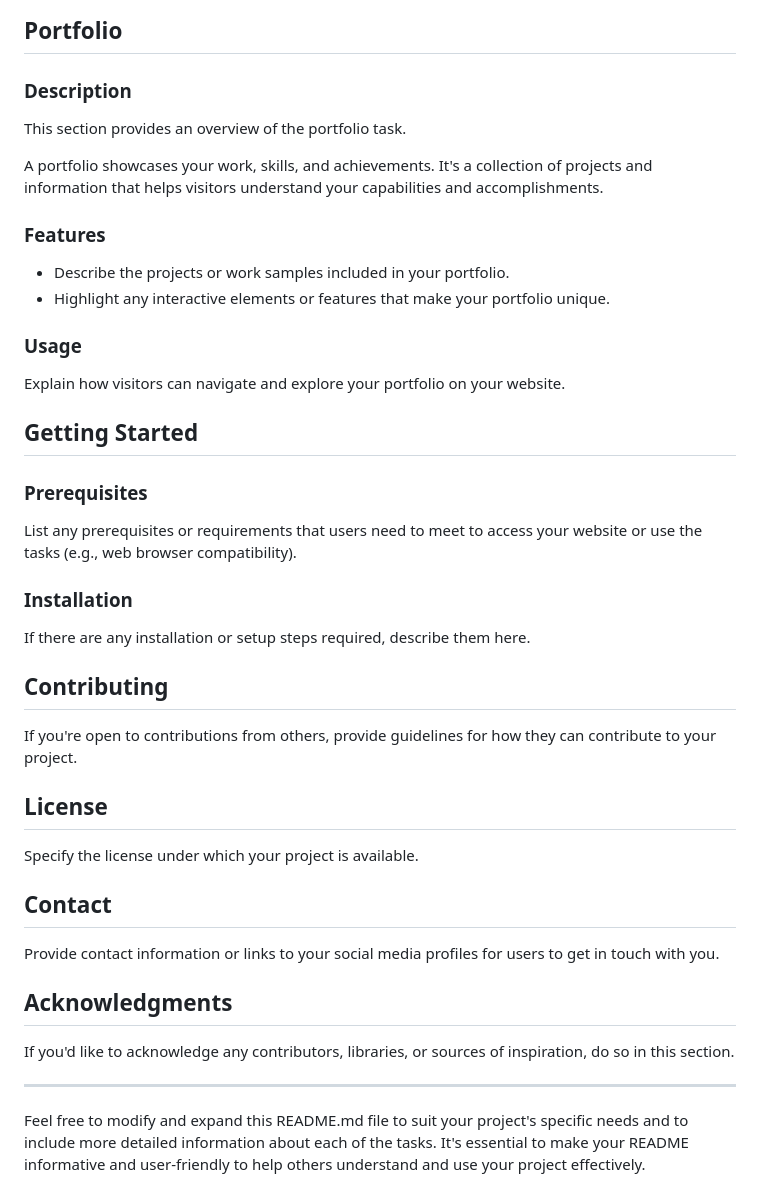
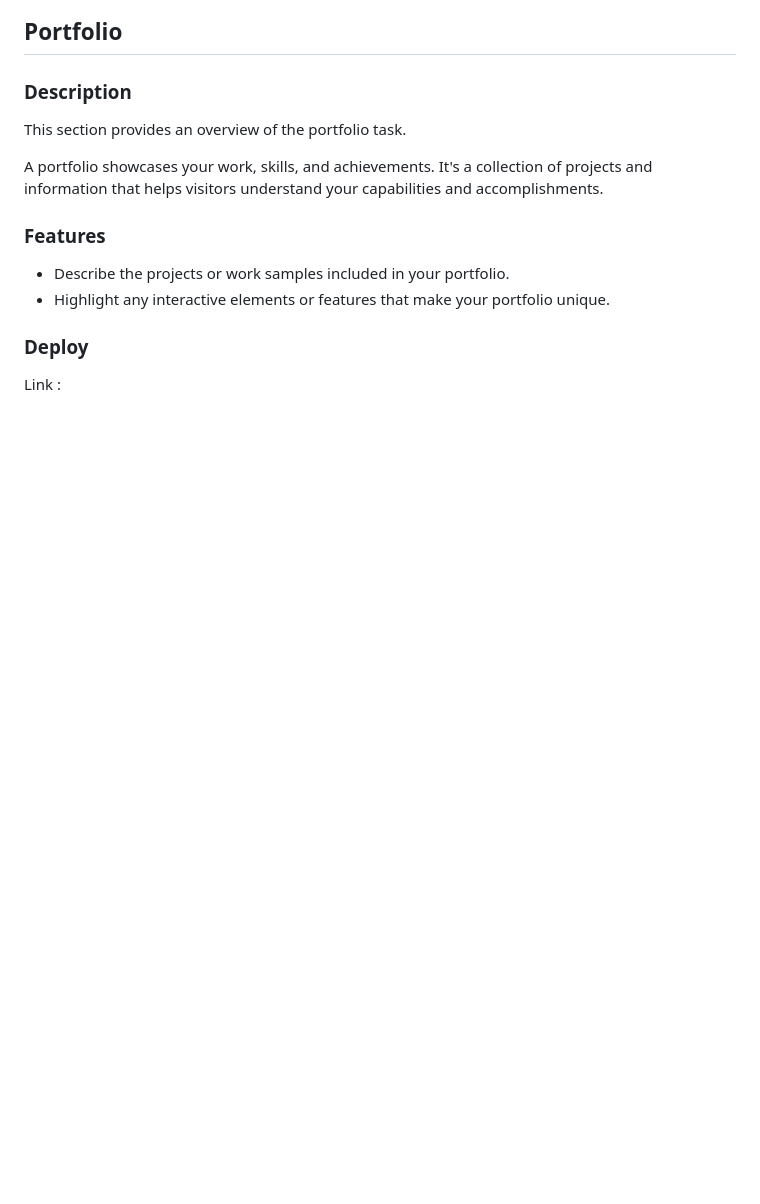
Before and after one commit to IAmtarunKumar/CODSOFT, a Markdown page: readme.md, the part around the change printed below. Drawn GitHub-style; blank space fills up the shorter version.

Commit message:
all task completed

```diff
--- a/readme.md
+++ b/readme.md
@@ -39,29 +46,5 @@ A portfolio showcases your work, skills, and achievements. It's a collection of
 - Describe the projects or work samples included in your portfolio.
 - Highlight any interactive elements or features that make your portfolio unique.
 
-### Usage
-Explain how visitors can navigate and explore your portfolio on your website.
-
-## Getting Started
-
-### Prerequisites
-List any prerequisites or requirements that users need to meet to access your website or use the tasks (e.g., web browser compatibility).
-
-### Installation
-If there are any installation or setup steps required, describe them here.
-
-## Contributing
-If you're open to contributions from others, provide guidelines for how they can contribute to your project.
-
-## License
-Specify the license under which your project is available.
-
-## Contact
-Provide contact information or links to your social media profiles for users to get in touch with you.
-
-## Acknowledgments
-If you'd like to acknowledge any contributors, libraries, or sources of inspiration, do so in this section.
-
----
-
-Feel free to modify and expand this README.md file to suit your project's specific needs and to include more detailed information about each of the tasks. It's essential to make your README informative and user-friendly to help others understand and use your project effectively.
+### Deploy
+Link :    <a href="https://inspiring-pie-e758dc.netlify.app/"></a>
```
Also changed, not shown: other parts of readme.md (+11 -4 lines), Calculator/Screenshot_176.png (added), Portfolio/Screenshot_175.png (added), 2 other files.
